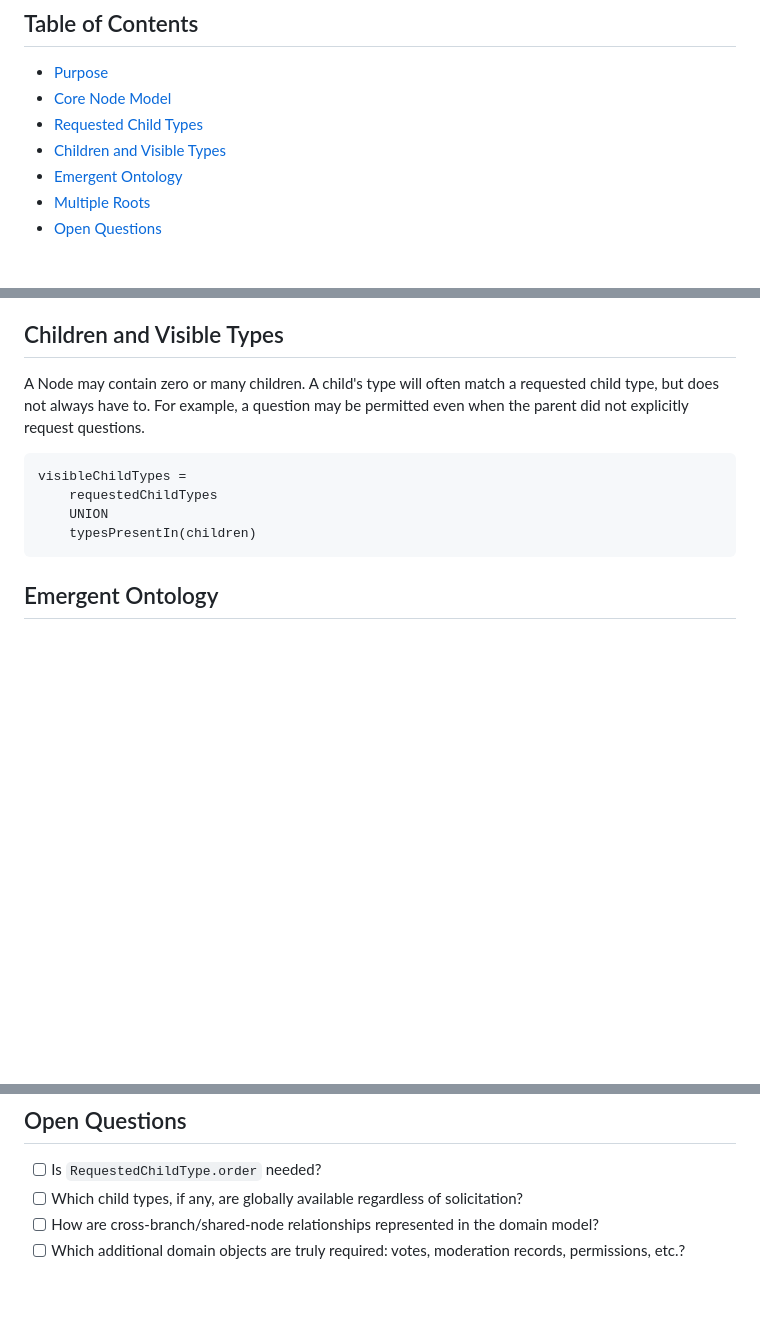
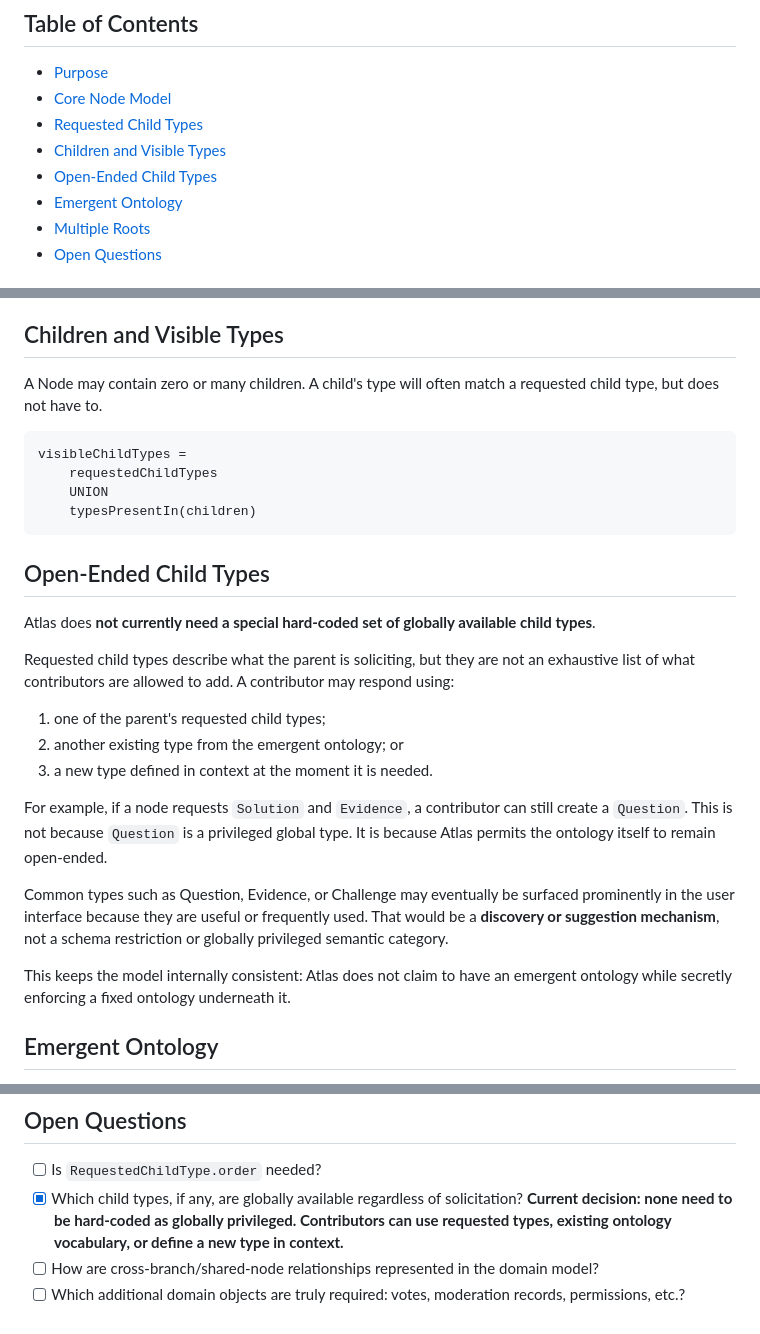
Before and after one commit to williamowen65/Semantic-Zooming-with-Hierarchical-Aggregation, a Markdown page: planning/01-domain-model-and-uml.md, 3 parts joined by grey strips. GitHub-like rendering; blank space fills up the shorter version.

Commit message:
Clarify open-ended child type ontology

````diff
--- a/planning/01-domain-model-and-uml.md
+++ b/planning/01-domain-model-and-uml.md
@@ -5,6 +5,7 @@
 - [Core Node Model](#core-node-model)
 - [Requested Child Types](#requested-child-types)
 - [Children and Visible Types](#children-and-visible-types)
+- [Open-Ended Child Types](#open-ended-child-types)
 - [Emergent Ontology](#emergent-ontology)
 - [Multiple Roots](#multiple-roots)
 - [Open Questions](#open-questions)
@@ -49,7 +50,7 @@ Everything is a Node. Issue, solution, question, challenge, implementation, evid
 Requested child types are solicitation metadata, not strict validation. They communicate what kinds of contributions would be especially useful. Empty requested categories should remain visible. Whether `order` is necessary remains open.
 
 ## Children and Visible Types
-A Node may contain zero or many children. A child's type will often match a requested child type, but does not always have to. For example, a question may be permitted even when the parent did not explicitly request questions.
+A Node may contain zero or many children. A child's type will often match a requested child type, but does not have to.
 
 ```text
 visibleChildTypes =
@@ -57,6 +58,22 @@ visibleChildTypes =
     UNION
     typesPresentIn(children)
 ```
+
+## Open-Ended Child Types
+
+Atlas does **not currently need a special hard-coded set of globally available child types**.
+
+Requested child types describe what the parent is soliciting, but they are not an exhaustive list of what contributors are allowed to add. A contributor may respond using:
+
+1. one of the parent's requested child types;
+2. another existing type from the emergent ontology; or
+3. a new type defined in context at the moment it is needed.
+
+For example, if a node requests `Solution` and `Evidence`, a contributor can still create a `Question`. This is not because `Question` is a privileged global type. It is because Atlas permits the ontology itself to remain open-ended.
+
+Common types such as Question, Evidence, or Challenge may eventually be surfaced prominently in the user interface because they are useful or frequently used. That would be a **discovery or suggestion mechanism**, not a schema restriction or globally privileged semantic category.
+
+This keeps the model internally consistent: Atlas does not claim to have an emergent ontology while secretly enforcing a fixed ontology underneath it.
 
 ## Emergent Ontology
 Atlas should not impose one complete ontology in advance. Users can reuse existing vocabulary or define new semantic types in the moment. The ontology can emerge and change fluidly through human use.
@@ -68,6 +85,6 @@ A root is not a special Node class. User profiles can expose multiple root Nodes
 
 ## Open Questions
 - [ ] Is `RequestedChildType.order` needed?
-- [ ] Which child types, if any, are globally available regardless of solicitation?
+- [x] Which child types, if any, are globally available regardless of solicitation? **Current decision: none need to be hard-coded as globally privileged. Contributors can use requested types, existing ontology vocabulary, or define a new type in context.**
 - [ ] How are cross-branch/shared-node relationships represented in the domain model?
 - [ ] Which additional domain objects are truly required: votes, moderation records, permissions, etc.?
````
